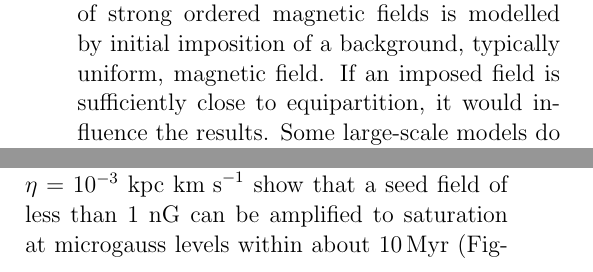
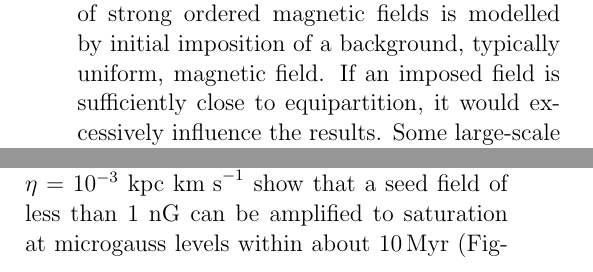
Before and after one commit to fredgent/ssdyn_letter, a LaTeX paper (ssdyn_letter.tex): two parts of the columns of pages 2 and 8 of 10, joined at a grey line, cut so that both start at the same text. Compiled offline with pdfLaTeX; an older LaTeX class or package is replaced by its successor.

Commit message:
accepted Nishant's edits

```diff
--- a/ssdyn_letter.tex
+++ b/ssdyn_letter.tex
@@ -306,22 +306,16 @@ grid spacing much exceeding 4~pc.
  mechanisms for inducing LSD, such as rotation and shear.
  The effect of strong ordered magnetic fields is modelled by initial
  imposition of a background, typically uniform, magnetic field.
- %If an imposed field is sufficiently close to equipartition its characteristics
- %would dominate any magnetized results.
- %NS: "magnetized results" appears a bit odd, so modified slightly. Pls chk if ok
  If an imposed field is sufficiently close to equipartition, it
- would influence the results.
+ would excessively influence the results.
  Some large-scale models do seek to include LSD \citep[e.g.,][]{Korpi:1999b,
  Gressel:2008,HWK09,WA09,Pakmor17,SBADMN19,GE20}, but most show no SSD.
  \citet{SBADMN19} do find an SSD, but no LSD.
  \citet{Gent:2013b,EGSFB16} do appear to include an SSD.
  To confirm this and determine its effect on LSD, we must understand the
  properties of the SSD.
- %
 
  Any magnetic noise produced by tangling will also grow exponentially due to
- %an LSD if present
- %NS: added full stop
  an LSD if present.
  This noise plays an important role in quenching the LSD due to the magnetic
  $\alpha$-effect, causing saturation of large-scale fields.
```
Also changed, not shown: ssdyn_letter.tex (21 more changed lines).
